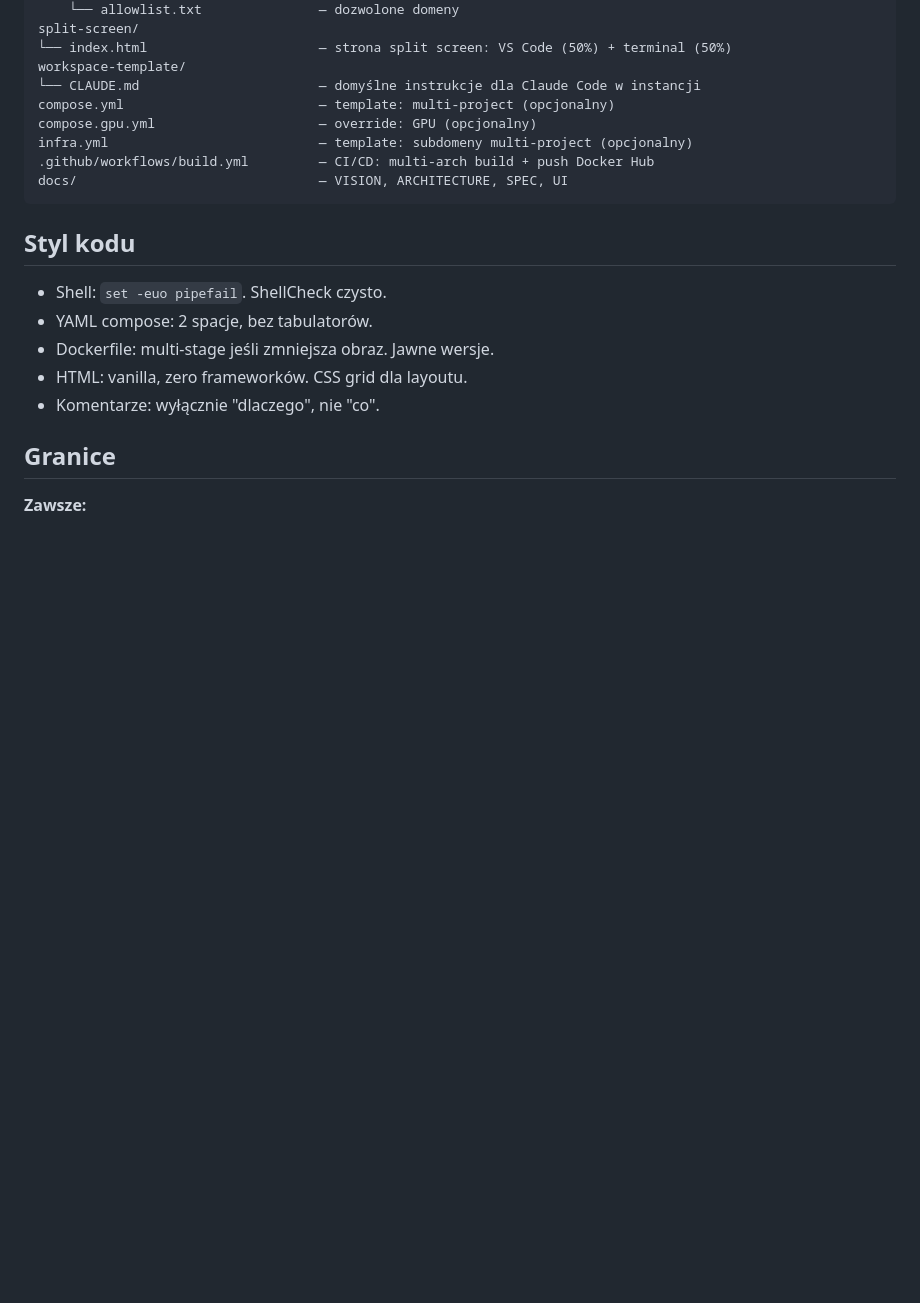
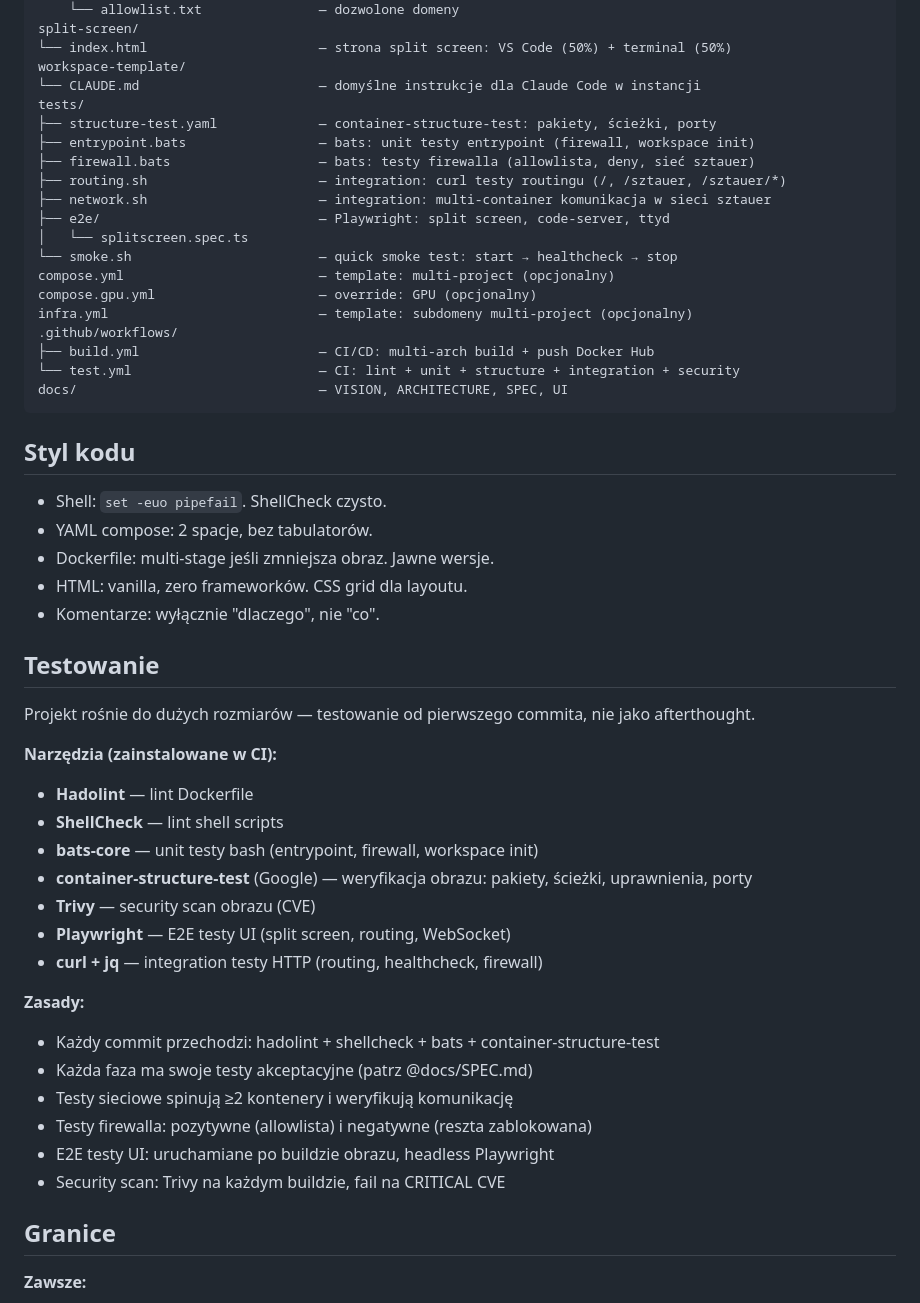
Before and after one commit to tomasz-placeholder/sztauer, a Markdown page: CLAUDE.md, the part around the change. Drawn GitHub-style; blank space fills up the shorter version.

````diff
--- a/CLAUDE.md
+++ b/CLAUDE.md
@@ -41,10 +41,21 @@ split-screen/
 └── index.html                      — strona split screen: VS Code (50%) + terminal (50%)
 workspace-template/
 └── CLAUDE.md                       — domyślne instrukcje dla Claude Code w instancji
+tests/
+├── structure-test.yaml             — container-structure-test: pakiety, ścieżki, porty
+├── entrypoint.bats                 — bats: unit testy entrypoint (firewall, workspace init)
+├── firewall.bats                   — bats: testy firewalla (allowlista, deny, sieć sztauer)
+├── routing.sh                      — integration: curl testy routingu (/, /sztauer, /sztauer/*)
+├── network.sh                      — integration: multi-container komunikacja w sieci sztauer
+├── e2e/                            — Playwright: split screen, code-server, ttyd
+│   └── splitscreen.spec.ts
+└── smoke.sh                        — quick smoke test: start → healthcheck → stop
 compose.yml                         — template: multi-project (opcjonalny)
 compose.gpu.yml                     — override: GPU (opcjonalny)
 infra.yml                           — template: subdomeny multi-project (opcjonalny)
-.github/workflows/build.yml         — CI/CD: multi-arch build + push Docker Hub
+.github/workflows/
+├── build.yml                       — CI/CD: multi-arch build + push Docker Hub
+└── test.yml                        — CI: lint + unit + structure + integration + security
 docs/                               — VISION, ARCHITECTURE, SPEC, UI
 ```
 
@@ -55,6 +66,27 @@ docs/                               — VISION, ARCHITECTURE, SPEC, UI
 - Dockerfile: multi-stage jeśli zmniejsza obraz. Jawne wersje.
 - HTML: vanilla, zero frameworków. CSS grid dla layoutu.
 - Komentarze: wyłącznie "dlaczego", nie "co".
+
+## Testowanie
+
+Projekt rośnie do dużych rozmiarów — testowanie od pierwszego commita, nie jako afterthought.
+
+**Narzędzia (zainstalowane w CI):**
+- **Hadolint** — lint Dockerfile
+- **ShellCheck** — lint shell scripts
+- **bats-core** — unit testy bash (entrypoint, firewall, workspace init)
+- **container-structure-test** (Google) — weryfikacja obrazu: pakiety, ścieżki, uprawnienia, porty
+- **Trivy** — security scan obrazu (CVE)
+- **Playwright** — E2E testy UI (split screen, routing, WebSocket)
+- **curl + jq** — integration testy HTTP (routing, healthcheck, firewall)
+
+**Zasady:**
+- Każdy commit przechodzi: hadolint + shellcheck + bats + container-structure-test
+- Każda faza ma swoje testy akceptacyjne (patrz @docs/SPEC.md)
+- Testy sieciowe spinują ≥2 kontenery i weryfikują komunikację
+- Testy firewalla: pozytywne (allowlista) i negatywne (reszta zablokowana)
+- E2E testy UI: uruchamiane po buildzie obrazu, headless Playwright
+- Security scan: Trivy na każdym buildzie, fail na CRITICAL CVE
 
 ## Granice
 
````
Also changed, not shown: docs/SPEC.md (+9 -3 lines), tasks.md (+20 -8 lines).
